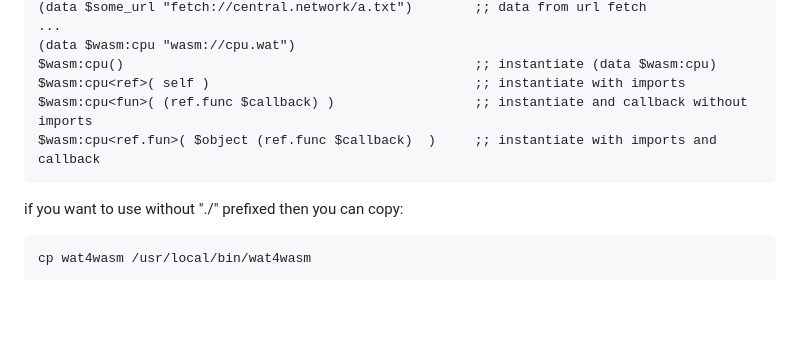
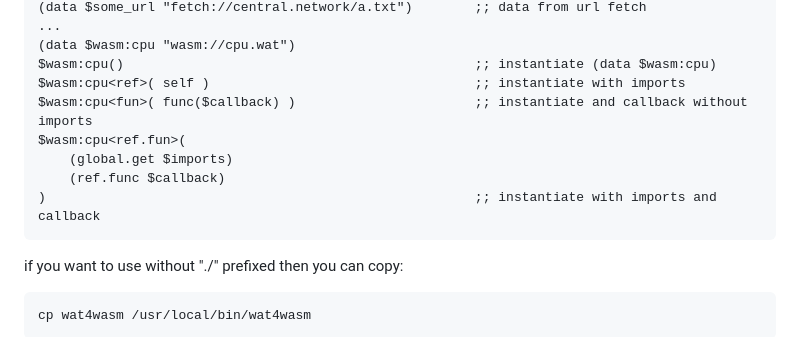
Before and after one commit to central-network/wat4wasm, a Markdown page: README.md, the part around the change. Rendered like a GitHub page; blank space fills up the shorter version.

Commit message:
read fix

````diff
--- a/README.md
+++ b/README.md
@@ -111,8 +111,11 @@ f32(1.2)                                                ;; type(N -> (type.const
 (data $wasm:cpu "wasm://cpu.wat")
 $wasm:cpu()                                             ;; instantiate (data $wasm:cpu)
 $wasm:cpu<ref>( self )                                  ;; instantiate with imports
-$wasm:cpu<fun>( (ref.func $callback) )                  ;; instantiate and callback without imports
-$wasm:cpu<ref.fun>( $object (ref.func $callback)  )     ;; instantiate with imports and callback
+$wasm:cpu<fun>( func($callback) )                       ;; instantiate and callback without imports
+$wasm:cpu<ref.fun>(
+    (global.get $imports)
+    (ref.func $callback)
+)                                                       ;; instantiate with imports and callback
 ```
 
 if you want to use without "./" prefixed then you can copy:
````
